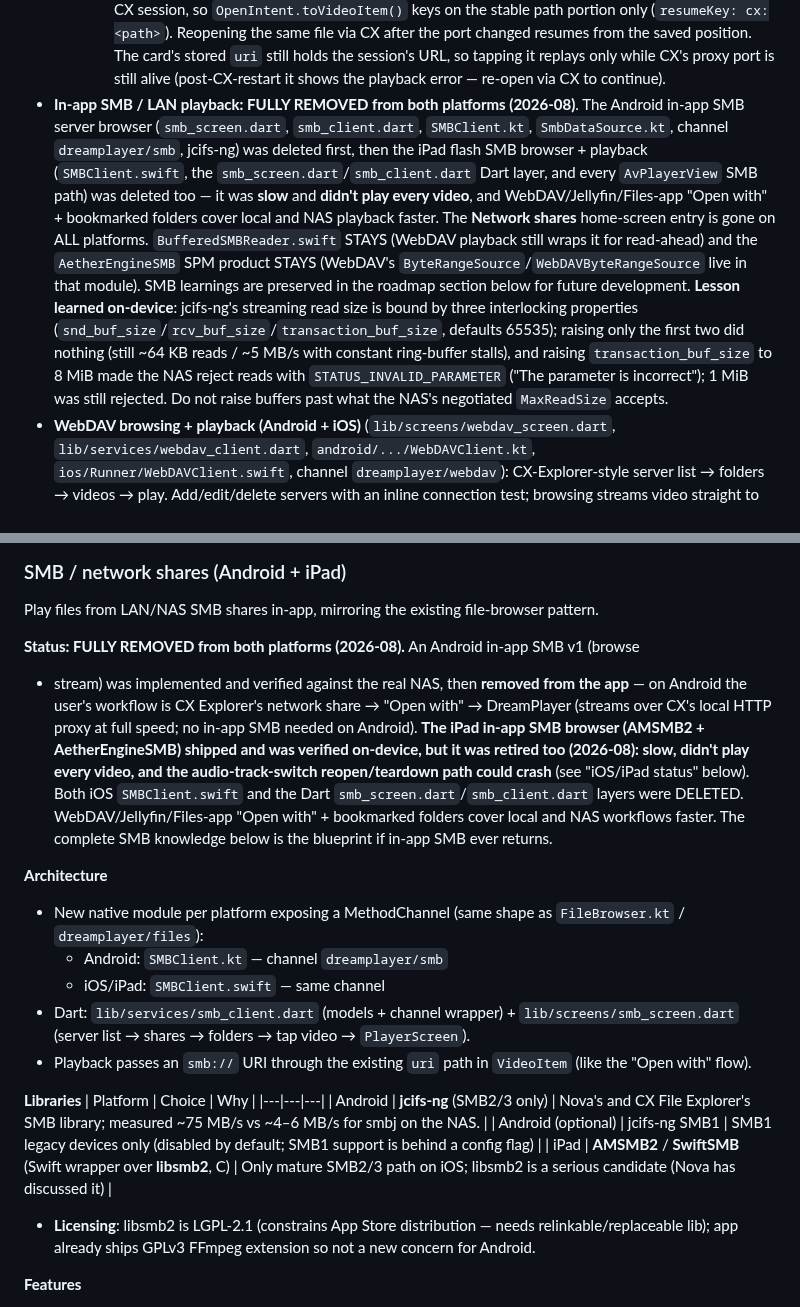
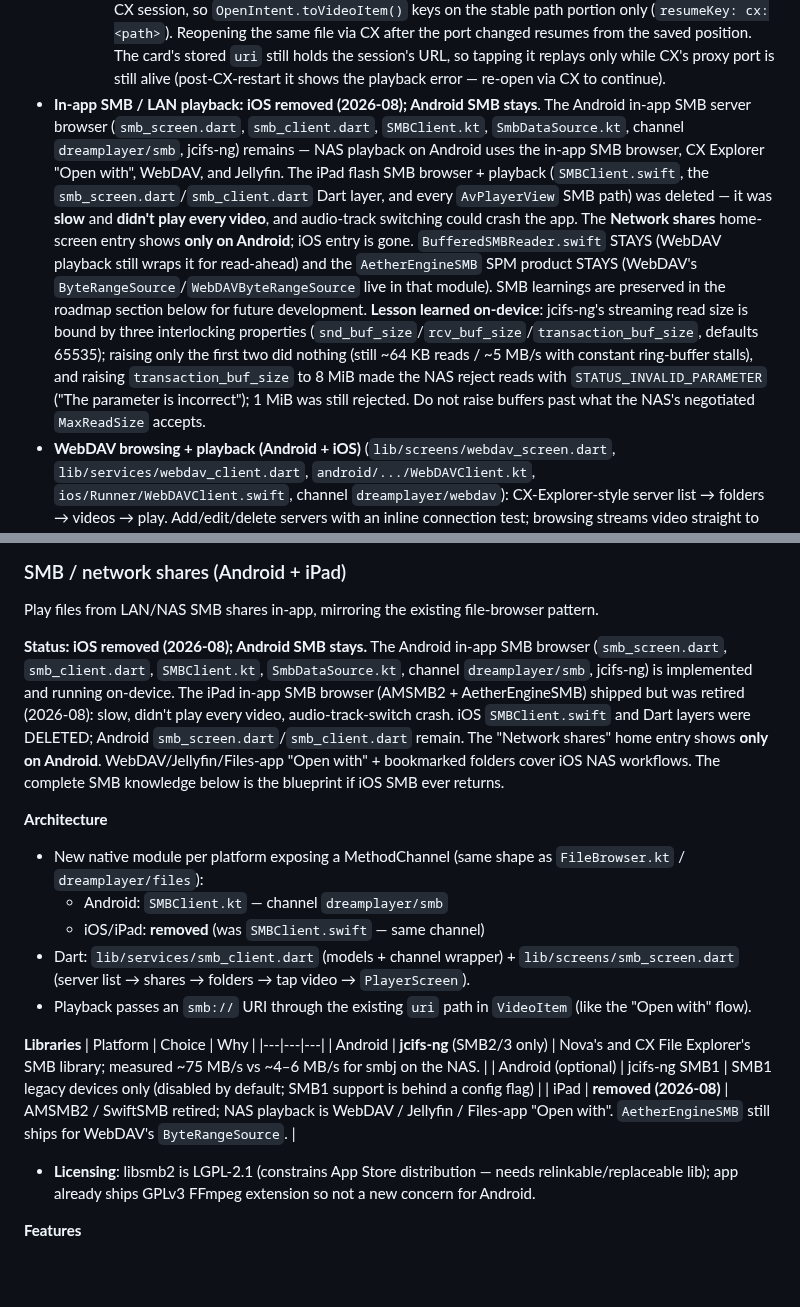
Before and after one commit to devxvoid/DreamPlayer, a Markdown page: AGENTS.md, 2 parts joined by grey strips. Drawn GitHub-style; blank space fills up the shorter version.

```diff
--- a/AGENTS.md
+++ b/AGENTS.md
@@ -321,7 +321,7 @@ A video player app supporting:
   - **Stable resume keys for network/file-provider sources (2026-08)**:
     - **iOS bookmarked folders** (FileBrowser.swift): every video listed under a bookmarked-folder root (iCloud Drive / On My iPad / SMB via Files "Connect to Server") carries `resumeKey: folderbookmark:<bookmarkId>:<path-relative-to-CURRENT-mount>`. The relative part is computed against the re-resolved bookmark root each listing, so the key survives the provider remounting the share at a different path between launches. Continue-watching card taps re-grant the folder's security-scoped access via a new `resolvePath` channel method (`dreamplayer/files`) — it falls back to the per-file imported map, then matches any folder bookmark whose resolved URL is a path prefix of the file. (`resolveImportedPath` alone never matched folder bookmarks, so a card tap after relaunch could fail with a permission error.) Android's `resolvePath` is a no-op `true`.
     - **Android CX Explorer SMB proxy** (open_intent.dart `_stableResumeKey`): CX hands SMB videos to "Open with" as `http://127.0.0.1:<port>/SMB/<server>/<share>/<file>`; the port rotates every CX session, so `OpenIntent.toVideoItem()` keys on the stable path portion only (`resumeKey: cx:<path>`). Reopening the same file via CX after the port changed resumes from the saved position. The card's stored `uri` still holds the session's URL, so tapping it replays only while CX's proxy port is still alive (post-CX-restart it shows the playback error — re-open via CX to continue).
-- **In-app SMB / LAN playback: FULLY REMOVED from both platforms (2026-08)**. The Android in-app SMB server browser (`smb_screen.dart`, `smb_client.dart`, `SMBClient.kt`, `SmbDataSource.kt`, channel `dreamplayer/smb`, jcifs-ng) was deleted first, then the iPad flash SMB browser + playback (`SMBClient.swift`, the `smb_screen.dart`/`smb_client.dart` Dart layer, and every `AvPlayerView` SMB path) was deleted too — it was **slow** and **didn't play every video**, and WebDAV/Jellyfin/Files-app "Open with" + bookmarked folders cover local and NAS playback faster. The **Network shares** home-screen entry is gone on ALL platforms. `BufferedSMBReader.swift` STAYS (WebDAV playback still wraps it for read-ahead) and the `AetherEngineSMB` SPM product STAYS (WebDAV's `ByteRangeSource`/`WebDAVByteRangeSource` live in that module). SMB learnings are preserved in the roadmap section below for future development. **Lesson learned on-device**: jcifs-ng's streaming read size is bound by three interlocking properties (`snd_buf_size`/`rcv_buf_size`/`transaction_buf_size`, defaults 65535); raising only the first two did nothing (still ~64 KB reads / ~5 MB/s with constant ring-buffer stalls), and raising `transaction_buf_size` to 8 MiB made the NAS reject reads with `STATUS_INVALID_PARAMETER` ("The parameter is incorrect"); 1 MiB was still rejected. Do not raise buffers past what the NAS's negotiated `MaxReadSize` accepts.
+- **In-app SMB / LAN playback: iOS removed (2026-08); Android SMB stays**. The Android in-app SMB server browser (`smb_screen.dart`, `smb_client.dart`, `SMBClient.kt`, `SmbDataSource.kt`, channel `dreamplayer/smb`, jcifs-ng) remains — NAS playback on Android uses the in-app SMB browser, CX Explorer "Open with", WebDAV, and Jellyfin. The iPad flash SMB browser + playback (`SMBClient.swift`, the `smb_screen.dart`/`smb_client.dart` Dart layer, and every `AvPlayerView` SMB path) was deleted — it was **slow** and **didn't play every video**, and audio-track switching could crash the app. The **Network shares** home-screen entry shows **only on Android**; iOS entry is gone. `BufferedSMBReader.swift` STAYS (WebDAV playback still wraps it for read-ahead) and the `AetherEngineSMB` SPM product STAYS (WebDAV's `ByteRangeSource`/`WebDAVByteRangeSource` live in that module). SMB learnings are preserved in the roadmap section below for future development. **Lesson learned on-device**: jcifs-ng's streaming read size is bound by three interlocking properties (`snd_buf_size`/`rcv_buf_size`/`transaction_buf_size`, defaults 65535); raising only the first two did nothing (still ~64 KB reads / ~5 MB/s with constant ring-buffer stalls), and raising `transaction_buf_size` to 8 MiB made the NAS reject reads with `STATUS_INVALID_PARAMETER` ("The parameter is incorrect"); 1 MiB was still rejected. Do not raise buffers past what the NAS's negotiated `MaxReadSize` accepts.
 - **WebDAV browsing + playback (Android + iOS)** (`lib/screens/webdav_screen.dart`, `lib/services/webdav_client.dart`, `android/.../WebDAVClient.kt`, `ios/Runner/WebDAVClient.swift`, channel `dreamplayer/webdav`): CX-Explorer-style server list → folders → videos → play. Add/edit/delete servers with an inline connection test; browsing streams video straight to the existing ExoPlayer/Media3 pipeline (Android) or AetherEngine (iOS). Reached from the home **+** button → "WebDAV".
   - **Per-server self-signed HTTPS** (`ExoPlayerView.kt`): the default OkHttp `HttpDataSource.Factory` is replaced with a custom one holding TWO OkHttp clients — a standard client and a permissive one (trust-all `X509TrustManager`/`SSLContext`). A `setPermissive(bool)` flag per open picks the client; `allowSelfSigned` is an **opt-in toggle, default off**, set end-to-end from the save dialog → `WebDavServer` model → `VideoItem` → `ExoPlayerController.open` → native `open`. Only the flagged server gets the permissive client — never globally.
   - **Credentials never cross to Dart**: the password lives only in native prefs; Dart sees a `hasPassword` boolean. The `Authorization` header is built natively on demand (`WebDAVClient.authorizationHeader`, `Basic` base64). No `Log`/`println`/`debugPrint` of URLs, headers, or passwords anywhere.
@@ -354,21 +354,12 @@ A video player app supporting:
 
 Play files from LAN/NAS SMB shares in-app, mirroring the existing file-browser pattern.
 
-**Status: FULLY REMOVED from both platforms (2026-08).** An Android in-app SMB v1 (browse
-+ stream) was implemented and verified against the real NAS, then **removed from the app** —
-on Android the user's workflow is CX Explorer's network share → "Open with" → DreamPlayer
-(streams over CX's local HTTP proxy at full speed; no in-app SMB needed on Android). **The iPad
-in-app SMB browser (AMSMB2 + AetherEngineSMB) shipped and was verified on-device, but it was
-retired too (2026-08): slow, didn't play every video, and the audio-track-switch reopen/teardown
-path could crash** (see "iOS/iPad status" below). Both iOS `SMBClient.swift` and the Dart
-`smb_screen.dart`/`smb_client.dart` layers were DELETED. WebDAV/Jellyfin/Files-app "Open with" +
-bookmarked folders cover local and NAS workflows faster. The complete SMB knowledge below is the
-blueprint if in-app SMB ever returns.
+**Status: iOS removed (2026-08); Android SMB stays.** The Android in-app SMB browser (`smb_screen.dart`, `smb_client.dart`, `SMBClient.kt`, `SmbDataSource.kt`, channel `dreamplayer/smb`, jcifs-ng) is implemented and running on-device. The iPad in-app SMB browser (AMSMB2 + AetherEngineSMB) shipped but was retired (2026-08): slow, didn't play every video, audio-track-switch crash. iOS `SMBClient.swift` and Dart layers were DELETED; Android `smb_screen.dart`/`smb_client.dart` remain. The "Network shares" home entry shows **only on Android**. WebDAV/Jellyfin/Files-app "Open with" + bookmarked folders cover iOS NAS workflows. The complete SMB knowledge below is the blueprint if iOS SMB ever returns.
 
 **Architecture**
 - New native module per platform exposing a MethodChannel (same shape as `FileBrowser.kt` / `dreamplayer/files`):
   - Android: `SMBClient.kt` — channel `dreamplayer/smb`
-  - iOS/iPad: `SMBClient.swift` — same channel
+  - iOS/iPad: **removed** (was `SMBClient.swift` — same channel)
 - Dart: `lib/services/smb_client.dart` (models + channel wrapper) + `lib/screens/smb_screen.dart` (server list → shares → folders → tap video → `PlayerScreen`).
 - Playback passes an `smb://` URI through the existing `uri` path in `VideoItem` (like the "Open with" flow).
 
@@ -377,7 +368,7 @@ blueprint if in-app SMB ever returns.
 |---|---|---|
 | Android | **jcifs-ng** (SMB2/3 only) | Nova's and CX File Explorer's SMB library; measured ~75 MB/s vs ~4–6 MB/s for smbj on the NAS. |
 | Android (optional) | jcifs-ng SMB1 | SMB1 legacy devices only (disabled by default; SMB1 support is behind a config flag) |
-| iPad | **AMSMB2** / **SwiftSMB** (Swift wrapper over **libsmb2**, C) | Only mature SMB2/3 path on iOS; libsmb2 is a serious candidate (Nova has discussed it) |
+| iPad | **removed (2026-08)** | AMSMB2 / SwiftSMB retired; NAS playback is WebDAV / Jellyfin / Files-app "Open with". `AetherEngineSMB` still ships for WebDAV's `ByteRangeSource`. |
 - **Licensing**: libsmb2 is LGPL-2.1 (constrains App Store distribution — needs relinkable/replaceable lib); app already ships GPLv3 FFmpeg extension so not a new concern for Android.
 
 **Features**
```
Also changed, not shown: CHANGELOG.md (+2 -2 lines), README.md (+3 -2 lines).
